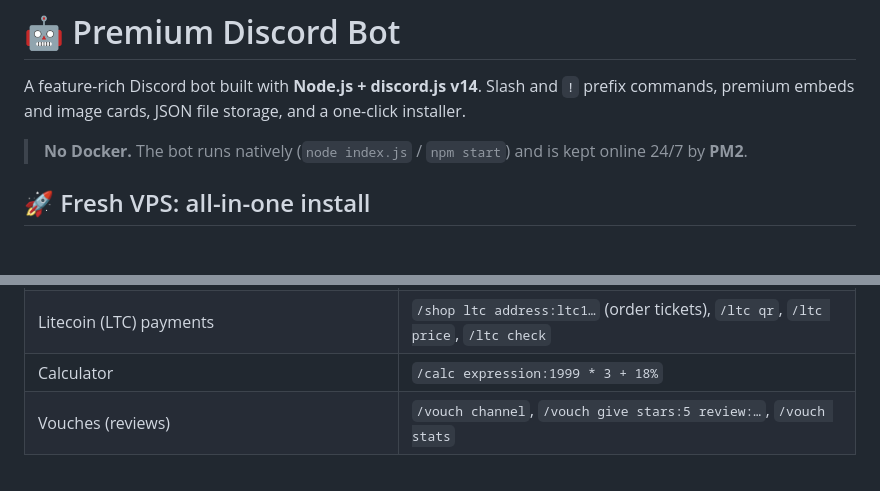
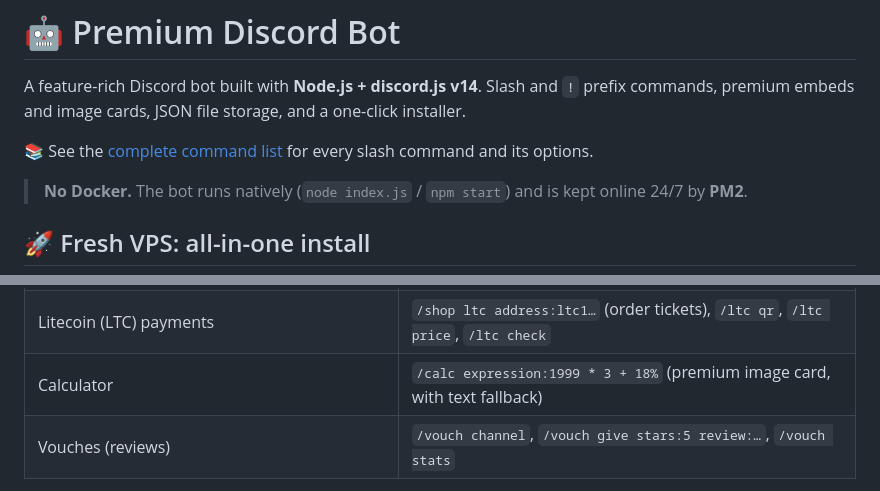
Before and after one commit to siddhantpashte123-hub/bluez, a Markdown page: README.md, 2 parts joined by grey strips. Drawn GitHub-style; blank space fills up the shorter version.

Commit message:
Add premium calculator card and command reference
Co-authored-by: arena-agent <297053741+arena-agent@users.noreply.github.com>

```diff
--- a/README.md
+++ b/README.md
@@ -1,6 +1,8 @@
 # 🤖 Premium Discord Bot
 
 A feature-rich Discord bot built with **Node.js + discord.js v14**. Slash and `!` prefix commands, premium embeds and image cards, JSON file storage, and a one-click installer.
+
+📚 See the [complete command list](COMMANDS.md) for every slash command and its options.
 
 > **No Docker.** The bot runs natively (`node index.js` / `npm start`) and is kept online 24/7 by **PM2**.
 
@@ -244,7 +246,7 @@ Everything below is switched **off** until you set it up. Quick setup commands:
 | Fun and info | `/fun 8ball\|coinflip\|dice\|choose`, `/info server\|avatar\|ping\|bot`, `/embed` |
 | Shop with UPI order tickets | `/shop setup upi_id:name@bank name:…` → `/shop add` → `/shop panel` |
 | Litecoin (LTC) payments | `/shop ltc address:ltc1…` (order tickets), `/ltc qr`, `/ltc price`, `/ltc check` |
-| Calculator | `/calc expression:1999 * 3 + 18%` |
+| Calculator | `/calc expression:1999 * 3 + 18%` (premium image card, with text fallback) |
 | Vouches (reviews) | `/vouch channel`, `/vouch give stars:5 review:…`, `/vouch stats` |
 
 **Shop flow:** a member presses a product button → a private `order-…` ticket opens → the bot posts the UPI QR for the price → the member pays and sends a screenshot → staff presses **Mark as Paid** (stock goes down by one, the order is written to the log channel).
```
Also changed, not shown: COMMANDS.md (added, +390 -0 lines), assets/preview/calculator.png (added), 5 other files.
